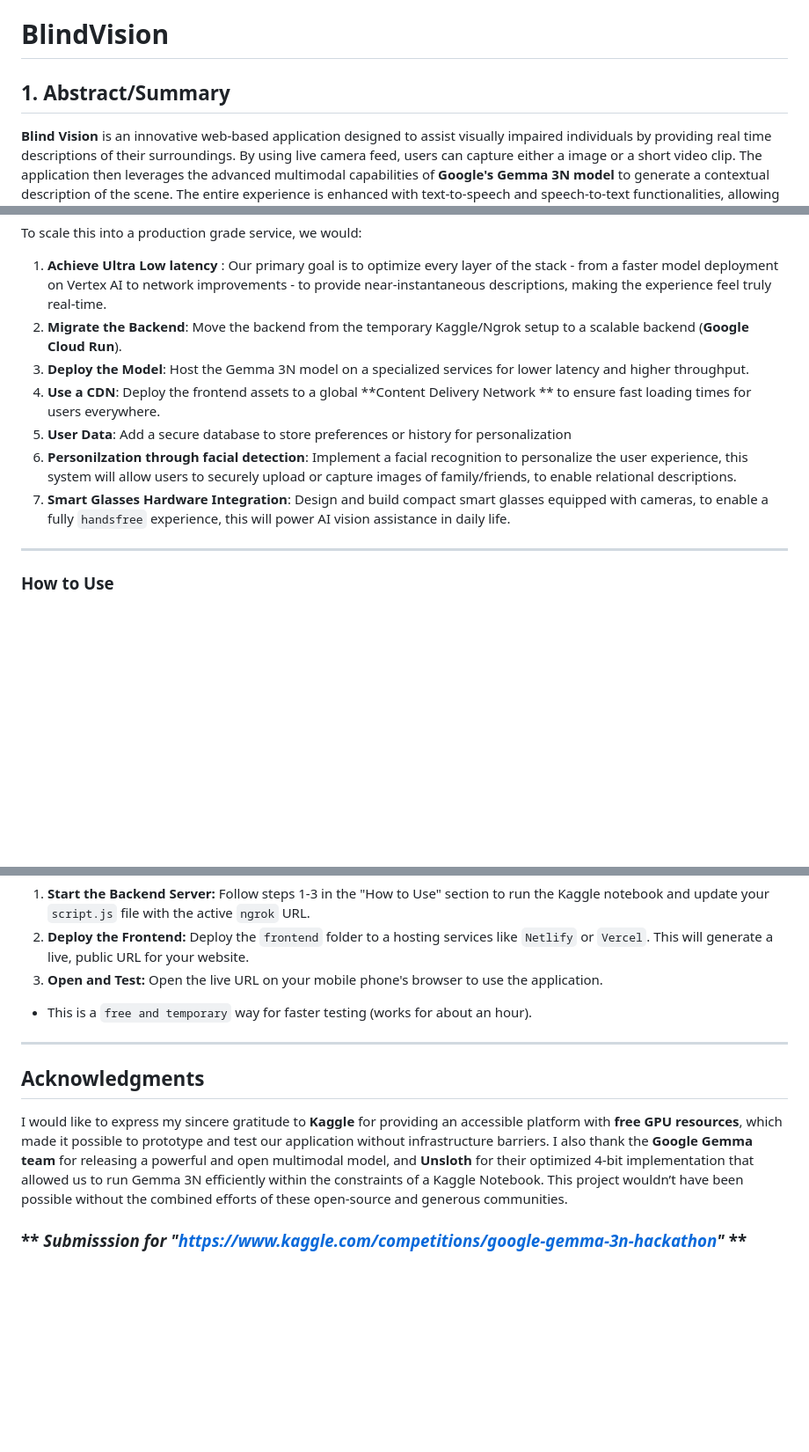
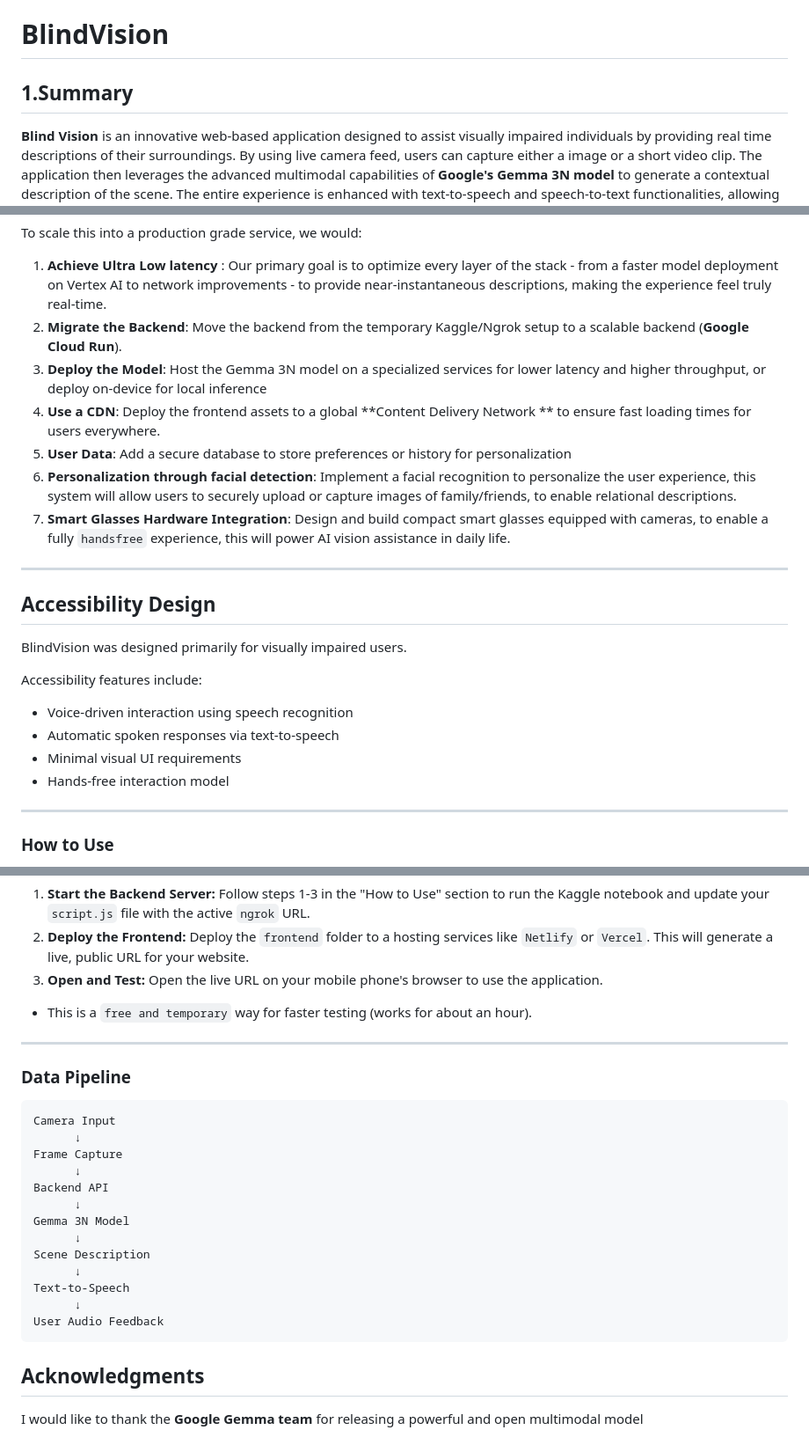
Before and after one commit to JaisalJain/Blind-Vision, a Markdown page: README.md, 3 parts joined by grey strips. Shown at 88% size. Rendered like a GitHub page; blank space fills up the shorter version.

````diff
--- a/README.md
+++ b/README.md
@@ -1,6 +1,6 @@
 # BlindVision
 
-## **1. Abstract/Summary**
+## **1.Summary**
 
 **Blind Vision** is an innovative web-based application designed to assist visually impaired individuals by providing real time descriptions of their surroundings. By using live camera feed, users can capture either a image or a short video clip. The application then leverages the advanced multimodal capabilities of **Google's Gemma 3N model** to generate a contextual description of the scene. The entire experience is enhanced with text-to-speech and speech-to-text functionalities, allowing for a seamless, hands-free interaction.
 
@@ -62,11 +62,24 @@ To scale this into a production grade service, we would:
 
 1. **Achieve Ultra Low latency** : Our primary goal is to optimize every layer of the stack - from a faster model deployment on Vertex AI to network improvements - to provide near-instantaneous descriptions, making the experience feel truly real-time.
 2. **Migrate the Backend**: Move the backend from the temporary Kaggle/Ngrok setup to a scalable backend (**Google Cloud Run**).
-3. **Deploy the Model**: Host the Gemma 3N model on a specialized services for lower latency and higher throughput.
+3. **Deploy the Model**: Host the Gemma 3N model on a specialized services for lower latency and higher throughput, or deploy on-device for local inference
 4. **Use a CDN**: Deploy the frontend assets to a global **Content Delivery Network ** to ensure fast loading times for users everywhere.
 5. **User Data**: Add a secure database to store preferences or history for personalization
-6. **Personilzation through facial detection**: Implement a facial recognition to personalize the user experience, this system will allow users to securely upload or capture images of family/friends, to enable relational descriptions.
+6. **Personalization through facial detection**: Implement a facial recognition to personalize the user experience, this system will allow users to securely upload or capture images of family/friends, to enable relational descriptions.
 7. **Smart Glasses Hardware Integration**: Design and build compact smart glasses equipped with cameras, to enable a fully `handsfree` experience, this will power AI vision assistance in daily life.
+
+---
+
+## Accessibility Design
+
+BlindVision was designed primarily for visually impaired users.
+
+Accessibility features include:
+
+- Voice-driven interaction using speech recognition
+- Automatic spoken responses via text-to-speech
+- Minimal visual UI requirements
+- Hands-free interaction model
 
 ---
 
@@ -105,8 +118,22 @@ How I ran it on a mobile phone:
 
 ---
 
+### Data Pipeline
+```
+Camera Input
+      ↓
+Frame Capture
+      ↓
+Backend API
+      ↓
+Gemma 3N Model
+      ↓
+Scene Description
+      ↓
+Text-to-Speech
+      ↓
+User Audio Feedback
+```
 ## Acknowledgments
 
-I would like to express my sincere gratitude to **Kaggle** for providing an accessible platform with **free GPU resources**, which made it possible to prototype and test our application without infrastructure barriers. I also thank the **Google Gemma team** for releasing a powerful and open multimodal model, and **Unsloth** for their optimized 4-bit implementation that allowed us to run Gemma 3N efficiently within the constraints of a Kaggle Notebook. This project wouldn’t have been possible without the combined efforts of these open-source and generous communities.
-
-### ** *Submisssion for "https://www.kaggle.com/competitions/google-gemma-3n-hackathon"* **
+I would like to thank the **Google Gemma team** for releasing a powerful and open multimodal model
````
Also changed, not shown: other parts of README.md (+1 -1 lines).
